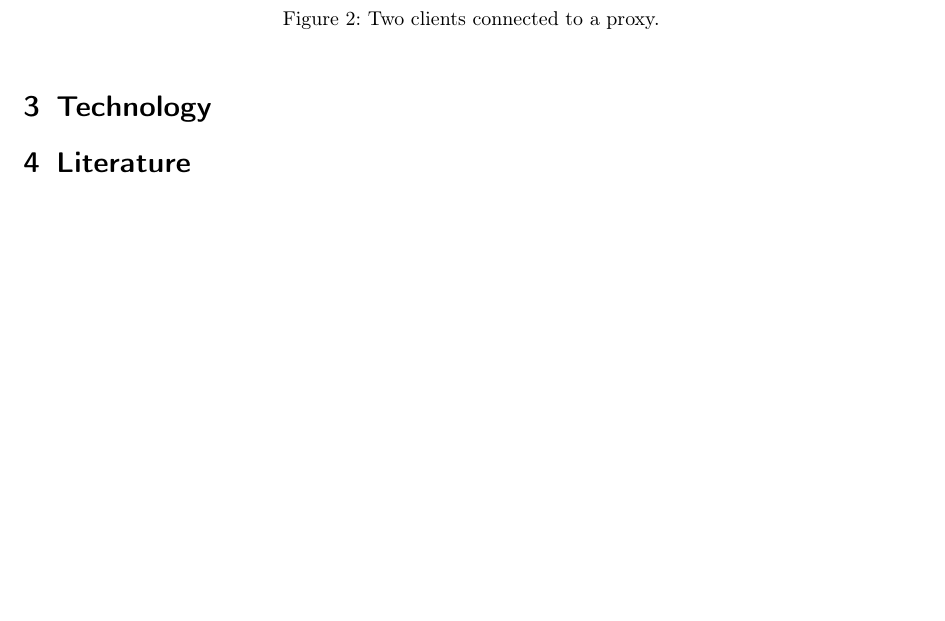
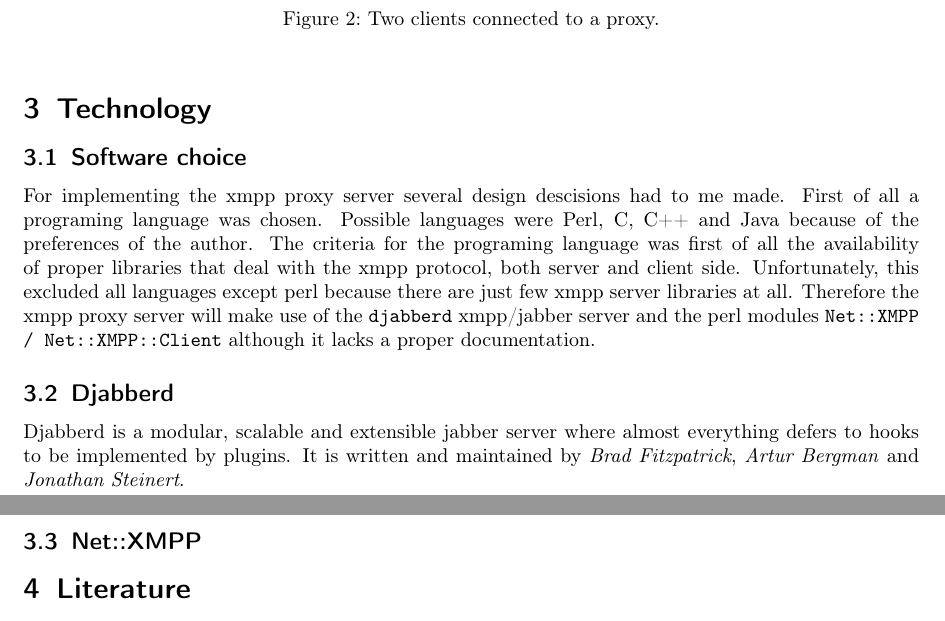
Before and after one commit to foobarable/xmpproxy, a LaTeX document (project_plan/plan.tex): part of page 4 of 5 before the commit and two parts of pages 4 and 5 of 5 after it, the two joined at a grey line, cut so that both start at the same text, the shorter picture padded with empty space. The pictures show the PDF file project_plan/plan.pdf that the author committed with the source.

Commit message:
Proceedings in technology sections of the project plan

```diff
--- a/project_plan/plan.tex
+++ b/project_plan/plan.tex
@@ -101,6 +101,13 @@ A possible solution for this issue may be the use of a proxy server as it can be
 \end{figure}
 
 \section{Technology}
+\subsection{Software choice}
+For implementing the xmpp proxy server several design descisions had to me made. First of all a programing language was chosen. Possible languages were Perl, C, C++ and Java because of the preferences of the author. The criteria for the programing language was first of all the availability of proper libraries that deal with the xmpp protocol, both server and client side.  Unfortunately, this excluded all languages except perl because there are just few xmpp server libraries at all. Therefore the xmpp proxy server will make use of the \texttt{djabberd} xmpp/jabber server and the perl modules \texttt{Net::XMPP / Net::XMPP::Client} although it lacks a proper documentation.
+\subsection{Djabberd}
+Djabberd is a modular, scalable and extensible jabber server where almost everything defers to hooks to be implemented by plugins. %cite
+It is written and maintained by \textit{Brad Fitzpatrick}, \textit{Artur Bergman} and \textit{Jonathan Steinert}.
+
+\subsection{Net::XMPP}
 
 \section{Literature}
 \begin{itemize}
```
Also changed, not shown: project_plan/plan.pdf, project_plan/plan.tex (6 more changed lines).
